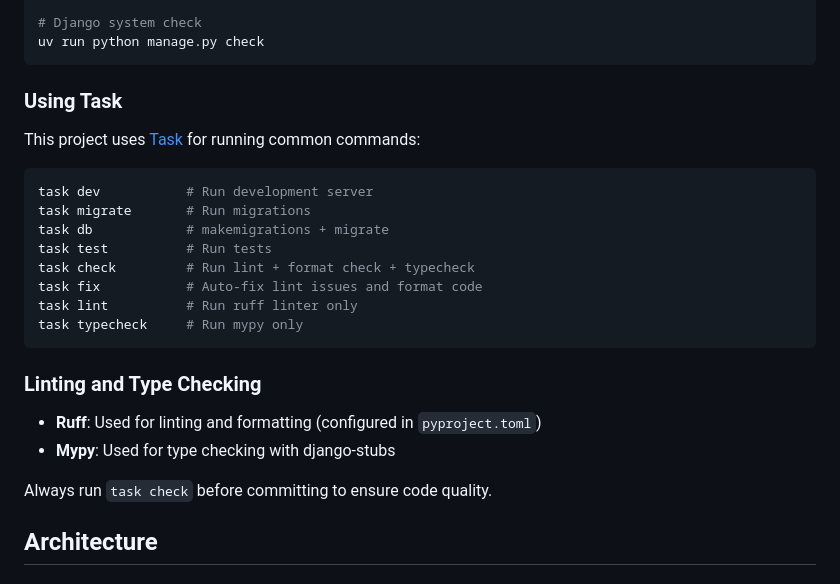
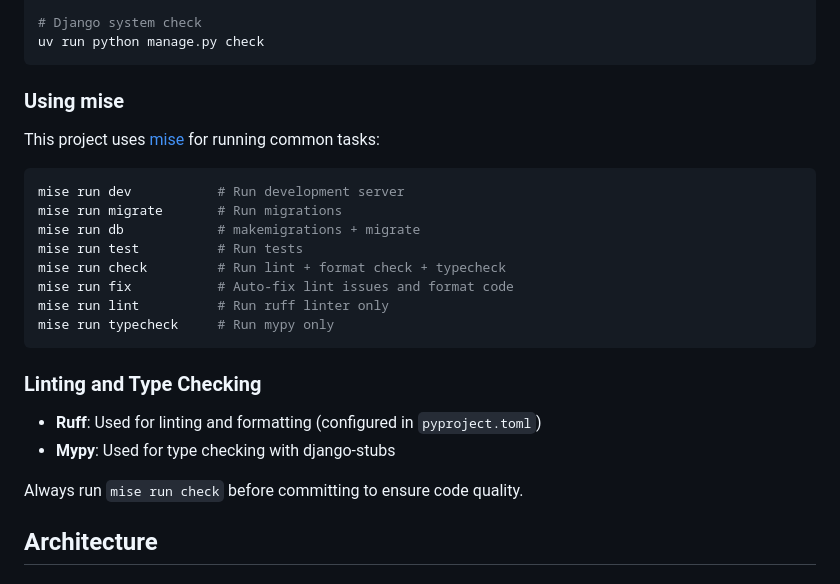
Before and after one commit to benmepham/packing-app, a Markdown page: AGENTS.md, the part around the change. Rendered like a GitHub page.

````diff
--- a/AGENTS.md
+++ b/AGENTS.md
@@ -35,19 +35,19 @@ uv run python manage.py test
 uv run python manage.py check
 ```
 
-### Using Task
+### Using mise
 
-This project uses [Task](https://taskfile.dev/) for running common commands:
+This project uses [mise](https://mise.jdx.dev/) for running common tasks:
 
 ```bash
-task dev           # Run development server
-task migrate       # Run migrations
-task db            # makemigrations + migrate
-task test          # Run tests
-task check         # Run lint + format check + typecheck
-task fix           # Auto-fix lint issues and format code
-task lint          # Run ruff linter only
-task typecheck     # Run mypy only
+mise run dev           # Run development server
+mise run migrate       # Run migrations
+mise run db            # makemigrations + migrate
+mise run test          # Run tests
+mise run check         # Run lint + format check + typecheck
+mise run fix           # Auto-fix lint issues and format code
+mise run lint          # Run ruff linter only
+mise run typecheck     # Run mypy only
 ```
 
 ### Linting and Type Checking
@@ -55,7 +55,7 @@ task typecheck     # Run mypy only
 - **Ruff**: Used for linting and formatting (configured in `pyproject.toml`)
 - **Mypy**: Used for type checking with django-stubs
 
-Always run `task check` before committing to ensure code quality.
+Always run `mise run check` before committing to ensure code quality.
 
 ## Architecture
 
````
Also changed, not shown: README.md (+17 -17 lines).
